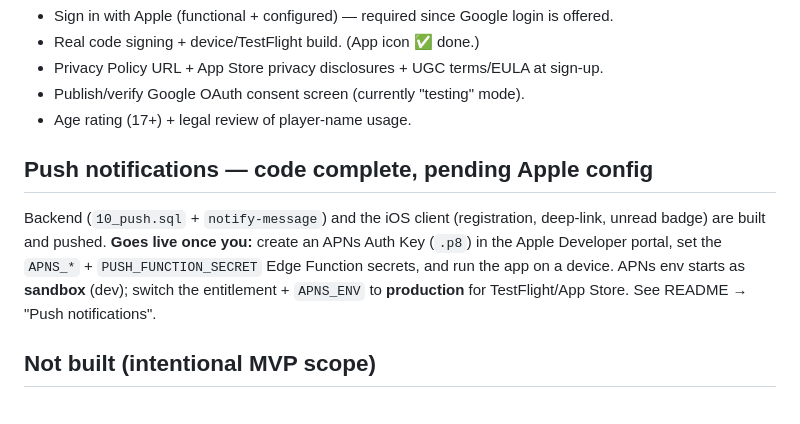
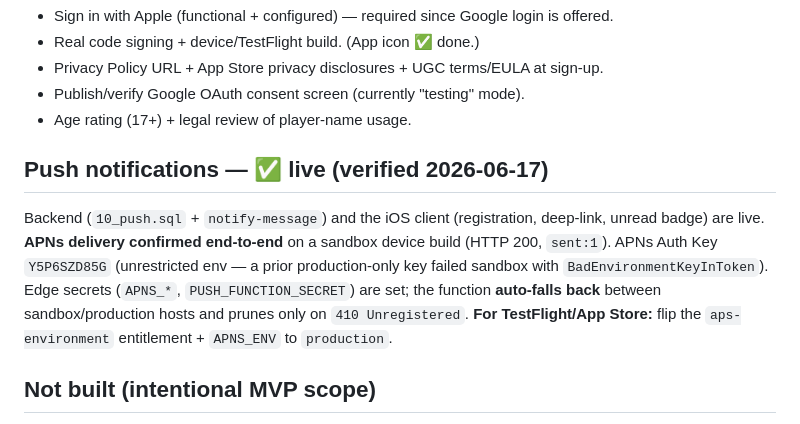
Before and after one commit to enoyola/FootballSwap, a Markdown page: PROGRESS.md, the part around the change. GitHub-like rendering.

Commit message:
docs: push notifications verified live (APNs delivery confirmed)
Co-Authored-By: Claude Opus 4.8 <noreply@anthropic.com>

```diff
--- a/PROGRESS.md
+++ b/PROGRESS.md
@@ -68,12 +68,13 @@ edge fn returns 401 unauthorized. See `TESTING.md`.
 - Publish/verify Google OAuth consent screen (currently "testing" mode).
 - Age rating (17+) + legal review of player-name usage.
 
-## Push notifications — code complete, pending Apple config
+## Push notifications — ✅ live (verified 2026-06-17)
 Backend (`10_push.sql` + `notify-message`) and the iOS client (registration, deep-link, unread
-badge) are built and pushed. **Goes live once you:** create an APNs Auth Key (`.p8`) in the Apple
-Developer portal, set the `APNS_*` + `PUSH_FUNCTION_SECRET` Edge Function secrets, and run the app
-on a device. APNs env starts as **sandbox** (dev); switch the entitlement + `APNS_ENV` to
-**production** for TestFlight/App Store. See README → "Push notifications".
+badge) are live. **APNs delivery confirmed end-to-end** on a sandbox device build (HTTP 200,
+`sent:1`). APNs Auth Key `Y5P6SZD85G` (unrestricted env — a prior production-only key failed sandbox
+with `BadEnvironmentKeyInToken`). Edge secrets (`APNS_*`, `PUSH_FUNCTION_SECRET`) are set; the
+function **auto-falls back** between sandbox/production hosts and prunes only on `410 Unregistered`.
+**For TestFlight/App Store:** flip the `aps-environment` entitlement + `APNS_ENV` to `production`.
 
 ## Not built (intentional MVP scope)
 Group chats, attachments, read receipts, maps view, server-side geo,
```
